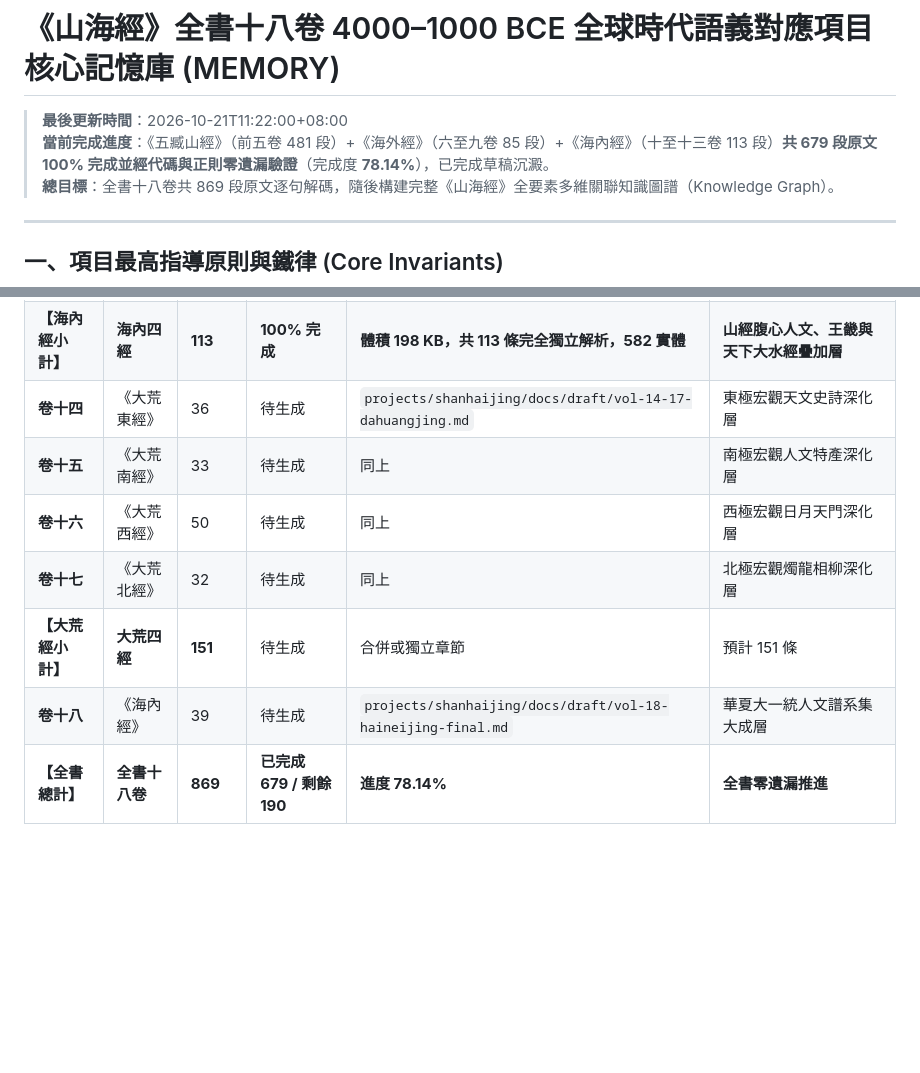
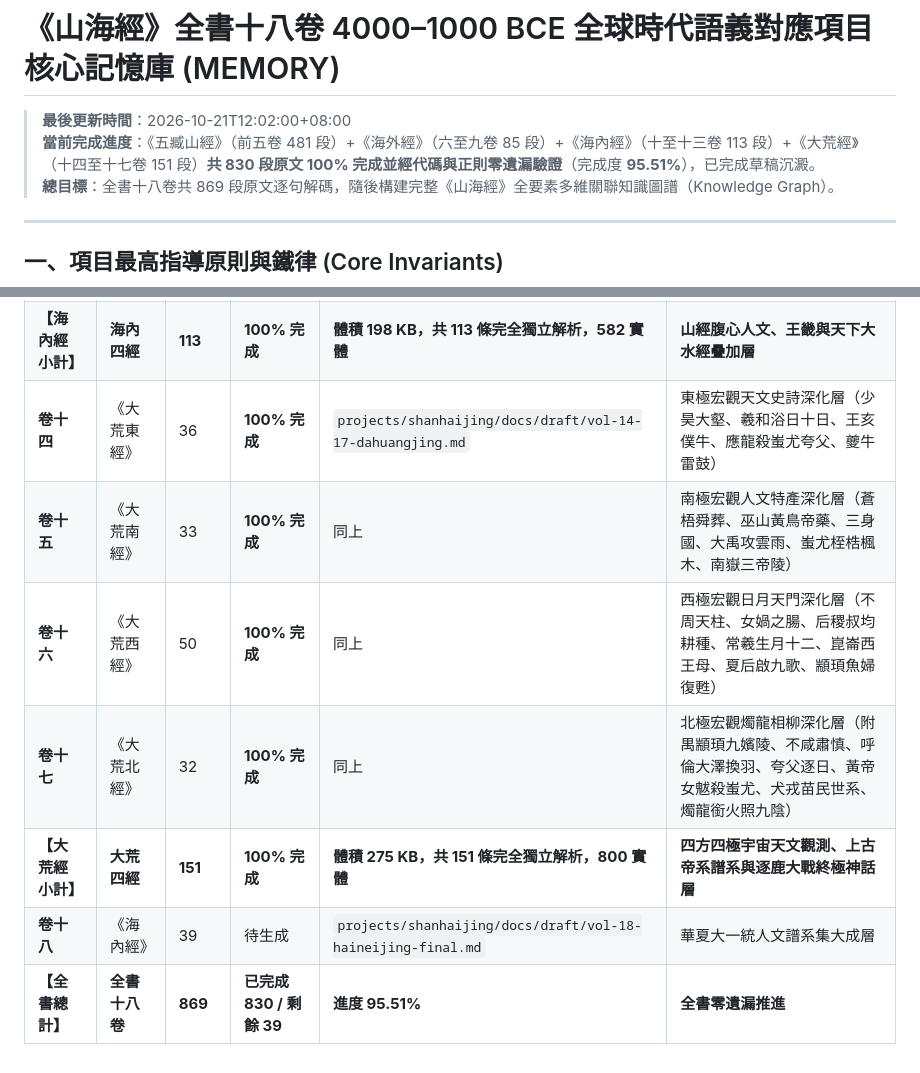
Before and after one commit to javajoker/mythos, a Markdown page: MEMORY.md, 2 parts joined by grey strips. GitHub-like rendering; blank space fills up the shorter version.

Commit message:
feat(shj): complete decoding for Books 14-17 (Da Huang Jing, 151 entries 100% verified)

```diff
--- a/MEMORY.md
+++ b/MEMORY.md
@@ -1,7 +1,7 @@
 # 《山海經》全書十八卷 4000–1000 BCE 全球時代語義對應項目核心記憶庫 (MEMORY)
 
-> **最後更新時間**：2026-10-21T11:22:00+08:00
-> **當前完成進度**：《五臧山經》（前五卷 481 段）+《海外經》（六至九卷 85 段）+《海內經》（十至十三卷 113 段）**共 679 段原文 100% 完成並經代碼與正則零遺漏驗證**（完成度 **78.14%**），已完成草稿沉澱。
+> **最後更新時間**：2026-10-21T12:02:00+08:00
+> **當前完成進度**：《五臧山經》（前五卷 481 段）+《海外經》（六至九卷 85 段）+《海內經》（十至十三卷 113 段）+《大荒經》（十四至十七卷 151 段）**共 830 段原文 100% 完成並經代碼與正則零遺漏驗證**（完成度 **95.51%**），已完成草稿沉澱。
 > **總目標**：全書十八卷共 869 段原文逐句解碼，隨後構建完整《山海經》全要素多維關聯知識圖譜（Knowledge Graph）。
 
 ---
@@ -96,10 +96,10 @@
 | **卷十二** | 《海內北經》 | 27 | **100% 完成** | 同上 | 內圈北域塞北地緣疊加層（匈奴、犬戎、鬼國、窮奇、騶吾、冰夷河伯） |
 | **卷十三** | 《海內東經》 | 44 | **100% 完成** | 同上 | 內圈東域水網人文疊加層（鉅燕、雷澤、會稽、華夏二十餘巨川、蓬萊） |
 | **【海內經小計】**| **海內四經** | **113** | **100% 完成** | **體積 198 KB，共 113 條完全獨立解析，582 實體** | **山經腹心人文、王畿與天下大水經疊加層** |
-| **卷十四** | 《大荒東經》 | 36 | 待生成 | `projects/shanhaijing/docs/draft/vol-14-17-dahuangjing.md` | 東極宏觀天文史詩深化層 |
-| **卷十五** | 《大荒南經》 | 33 | 待生成 | 同上 | 南極宏觀人文特產深化層 |
-| **卷十六** | 《大荒西經》 | 50 | 待生成 | 同上 | 西極宏觀日月天門深化層 |
-| **卷十七** | 《大荒北經》 | 32 | 待生成 | 同上 | 北極宏觀燭龍相柳深化層 |
-| **【大荒經小計】**| **大荒四經** | **151** | 待生成 | 合併或獨立章節 | 預計 151 條 |
+| **卷十四** | 《大荒東經》 | 36 | **100% 完成** | `projects/shanhaijing/docs/draft/vol-14-17-dahuangjing.md` | 東極宏觀天文史詩深化層（少昊大壑、羲和浴日十日、王亥僕牛、應龍殺蚩尤夸父、夔牛雷鼓） |
+| **卷十五** | 《大荒南經》 | 33 | **100% 完成** | 同上 | 南極宏觀人文特產深化層（蒼梧舜葬、巫山黃鳥帝藥、三身國、大禹攻雲雨、蚩尤桎梏楓木、南嶽三帝陵） |
+| **卷十六** | 《大荒西經》 | 50 | **100% 完成** | 同上 | 西極宏觀日月天門深化層（不周天柱、女媧之腸、后稷叔均耕種、常羲生月十二、崑崙西王母、夏后啟九歌、顓頊魚婦復甦） |
+| **卷十七** | 《大荒北經》 | 32 | **100% 完成** | 同上 | 北極宏觀燭龍相柳深化層（附禺顓頊九嬪陵、不咸肅慎、呼倫大澤換羽、夸父逐日、黃帝女魃殺蚩尤、犬戎苗民世系、燭龍銜火照九陰） |
+| **【大荒經小計】**| **大荒四經** | **151** | **100% 完成** | **體積 275 KB，共 151 條完全獨立解析，800 實體** | **四方四極宇宙天文觀測、上古帝系譜系與逐鹿大戰終極神話層** |
 | **卷十八** | 《海內經》 | 39 | 待生成 | `projects/shanhaijing/docs/draft/vol-18-haineijing-final.md` | 華夏大一統人文譜系集大成層 |
-| **【全書總計】** | **全書十八卷** | **869** | **已完成 679 / 剩餘 190** | **進度 78.14%** | **全書零遺漏推進** |
+| **【全書總計】** | **全書十八卷** | **869** | **已完成 830 / 剩餘 39** | **進度 95.51%** | **全書零遺漏推進** |
```
Also changed, not shown: 2 other files.
